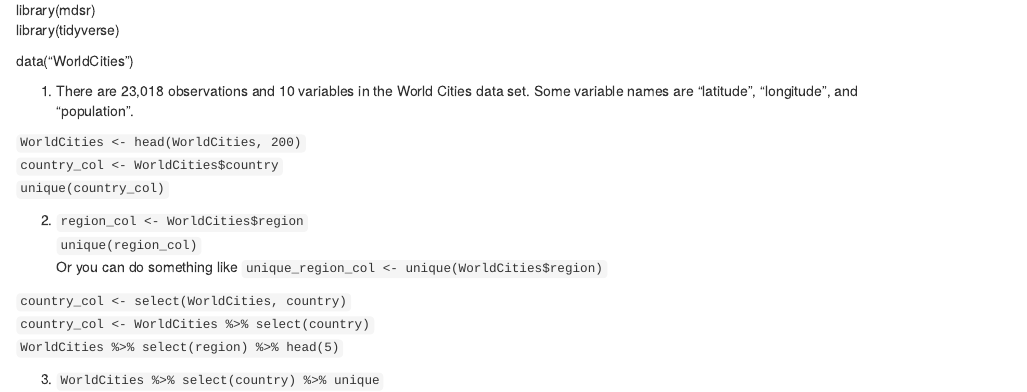
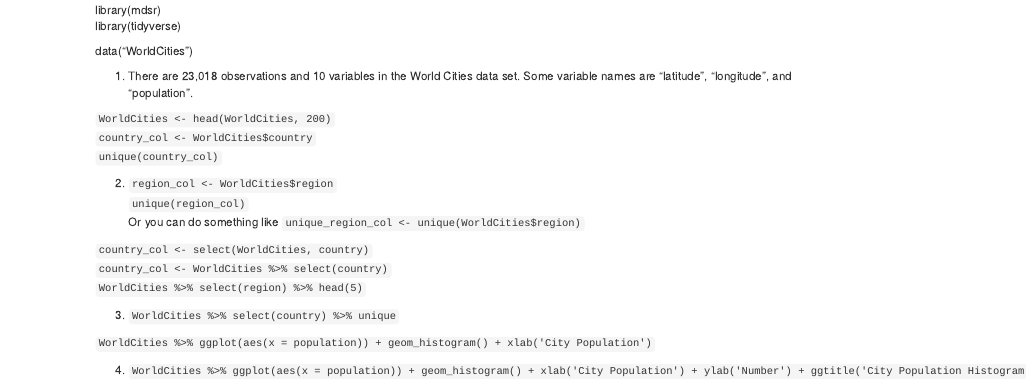
Before and after one commit to JonathanLee90/compscix-415-2-assignments, an R Markdown document (homework_1_Lee_Jonathan.Rmd): the page in a window 1100 px wide, from 160 px down before the commit and from 130 px down after it, so that both start at the same text. Rendered offline with R 4.5, knitr and Pandoc, with nearby package versions.

Commit message:
Finished assignment

````diff
--- a/homework_1_Lee_Jonathan.Rmd
+++ b/homework_1_Lee_Jonathan.Rmd
@@ -30,3 +30,7 @@
 ```WorldCities %>% select(region) %>% head(5)```
 
 3. ```WorldCities %>% select(country) %>% unique```
+
+```WorldCities %>% ggplot(aes(x = population)) + geom_histogram() + xlab('City Population')```
+
+4. ```WorldCities %>% ggplot(aes(x = population)) + geom_histogram() + xlab('City Population') + ylab('Number') + ggtitle('City Population Histogram') + theme_bw()```
````
